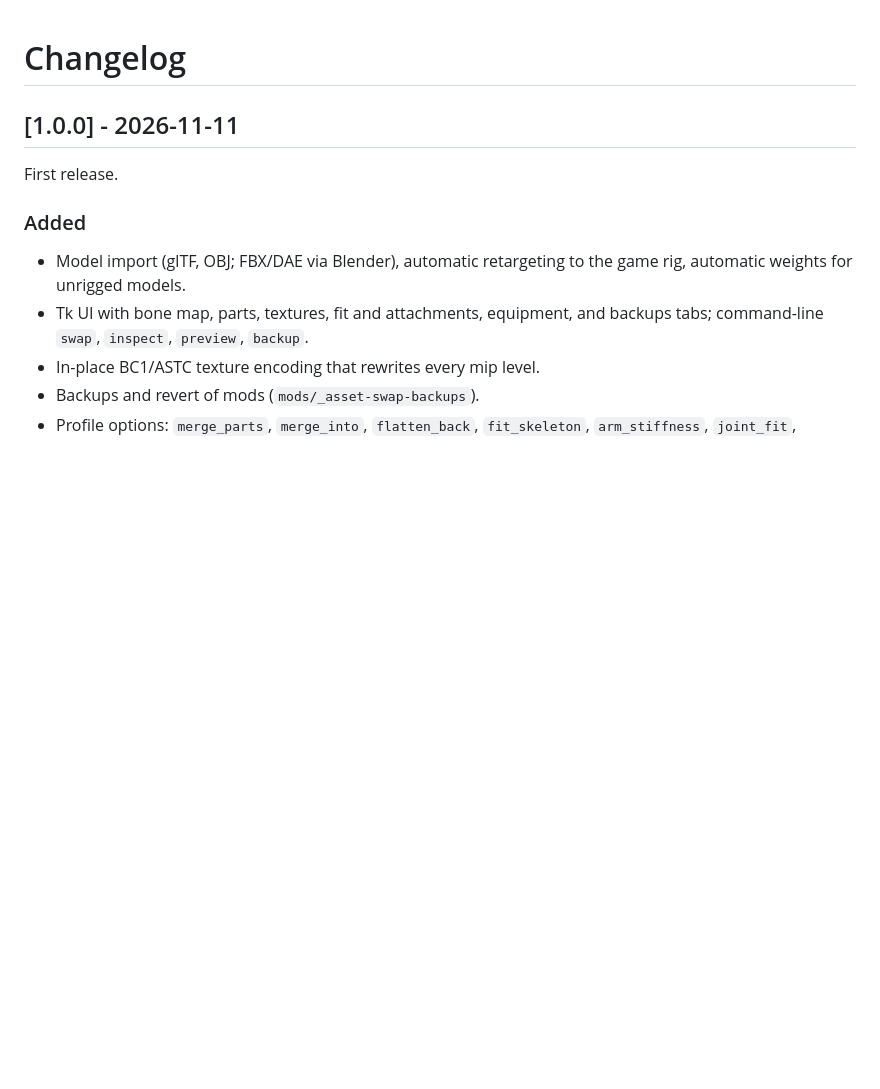
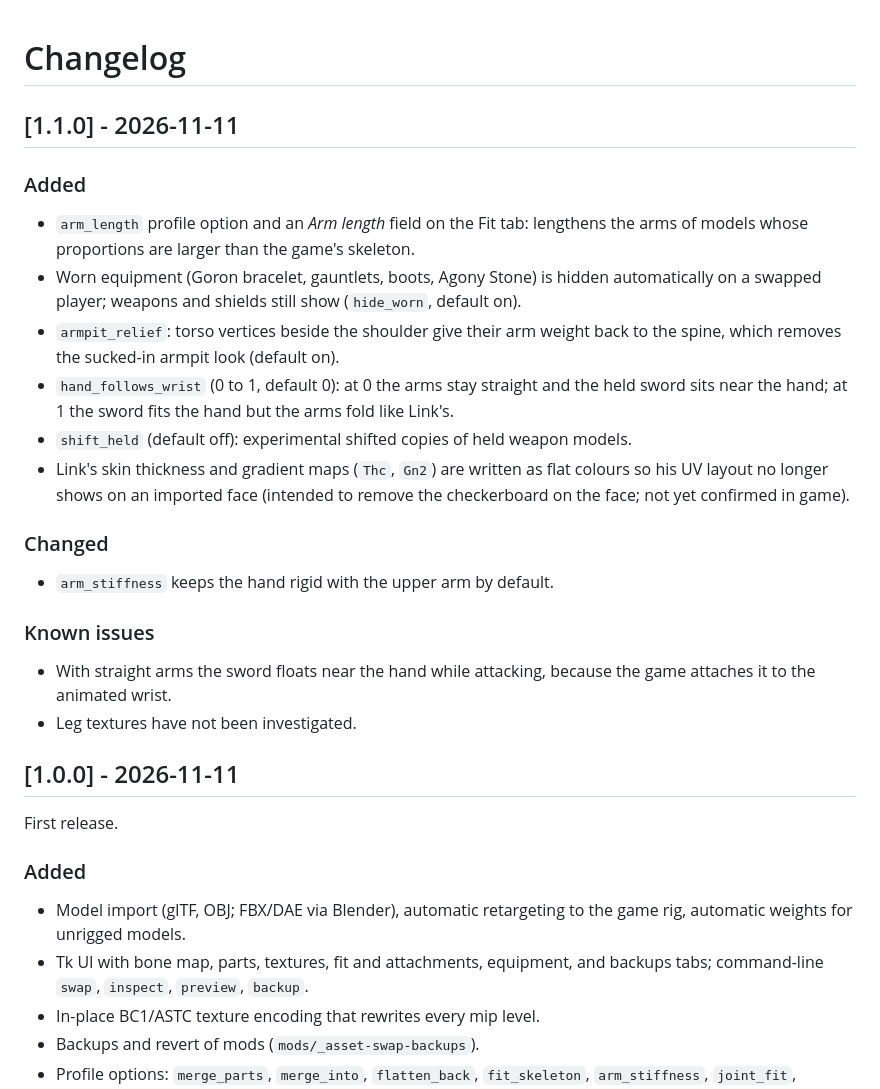
Before and after one commit to lucliner/oot-asset-swapper, a Markdown page: CHANGELOG.md, the part around the change. Rendered like a GitHub page; blank space fills up the shorter version.

```diff
--- a/CHANGELOG.md
+++ b/CHANGELOG.md
@@ -1,4 +1,21 @@
 # Changelog
+
+## [1.1.0] - 2026-11-11
+
+### Added
+- `arm_length` profile option and an *Arm length* field on the Fit tab: lengthens the arms of models whose proportions are larger than the game's skeleton.
+- Worn equipment (Goron bracelet, gauntlets, boots, Agony Stone) is hidden automatically on a swapped player; weapons and shields still show (`hide_worn`, default on).
+- `armpit_relief`: torso vertices beside the shoulder give their arm weight back to the spine, which removes the sucked-in armpit look (default on).
+- `hand_follows_wrist` (0 to 1, default 0): at 0 the arms stay straight and the held sword sits near the hand; at 1 the sword fits the hand but the arms fold like Link's.
+- `shift_held` (default off): experimental shifted copies of held weapon models.
+- Link's skin thickness and gradient maps (`Thc`, `Gn2`) are written as flat colours so his UV layout no longer shows on an imported face (intended to remove the checkerboard on the face; not yet confirmed in game).
+
+### Changed
+- `arm_stiffness` keeps the hand rigid with the upper arm by default.
+
+### Known issues
+- With straight arms the sword floats near the hand while attacking, because the game attaches it to the animated wrist.
+- Leg textures have not been investigated.
 
 ## [1.0.0] - 2026-11-11
 
```
Also changed, not shown: README.md (+8 -3 lines), docs/asset-swap.md (+5 -0 lines), docs/img/peter-in-game.jpg (added), 3 other files.
